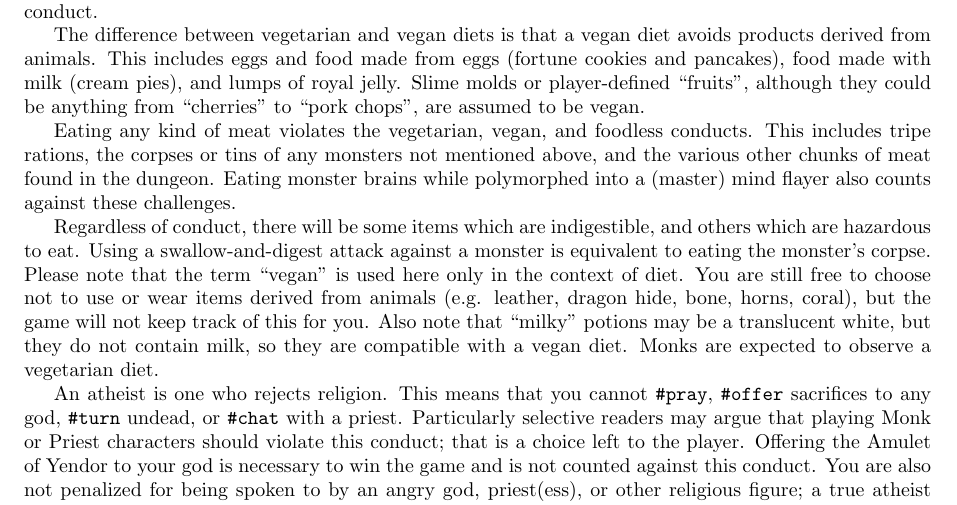
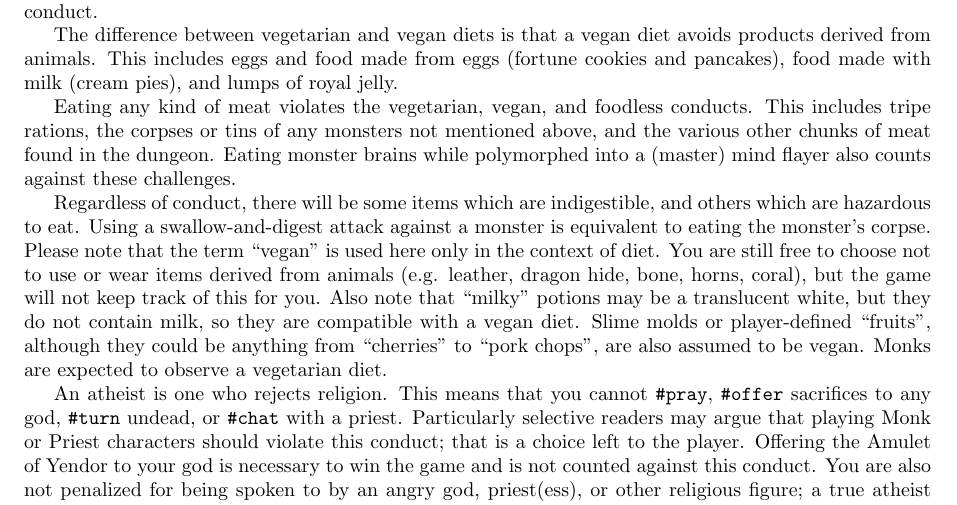
Before and after one commit to ComputerScienceHouse/bingehack, a LaTeX document (doc/Guidebook.tex): part of page 19 of 29, cut so that both start at the same text. Compiled offline with pdfLaTeX.

Commit message:
From: Janet Walz <jwalz@radix.net> Subject: vegan documentation
More of the details discussed following that rearrangement.

Modified Files:
	dat/rumors.tru doc/Guidebook.mn doc/Guidebook.tex

```diff
--- a/doc/Guidebook.tex
+++ b/doc/Guidebook.tex
@@ -1775,9 +1775,7 @@ Note however that eating such items still counts against foodless conduct.
 The difference between vegetarian and vegan diets is that a vegan
 diet avoids products derived from animals.  This includes eggs and
 food made from eggs (fortune cookies and pancakes), food made with
-milk (cream pies), and lumps of royal jelly.  Slime molds or
-player-defined ``fruits'', although they could be anything
-from ``cherries'' to ``pork chops'', are assumed to be vegan.
+milk (cream pies), and lumps of royal jelly.
 
 %.pg
 Eating any kind of meat violates the vegetarian, vegan, and foodless
@@ -1795,7 +1793,9 @@ diet.  You are still free to choose not to use or wear items derived
 from animals (e.g. leather, dragon hide, bone, horns, coral), but the
 game will not keep track of this for you.  Also note that ``milky''
 potions may be a translucent white, but they do not contain milk,
-so they are compatible with a vegan diet.
+so they are compatible with a vegan diet.  Slime molds or
+player-defined ``fruits'', although they could be anything
+from ``cherries'' to ``pork chops'', are also assumed to be vegan.
 Monks are expected to observe a vegetarian diet.
 
 %.pg
```
Also changed, not shown: 2 other files.
